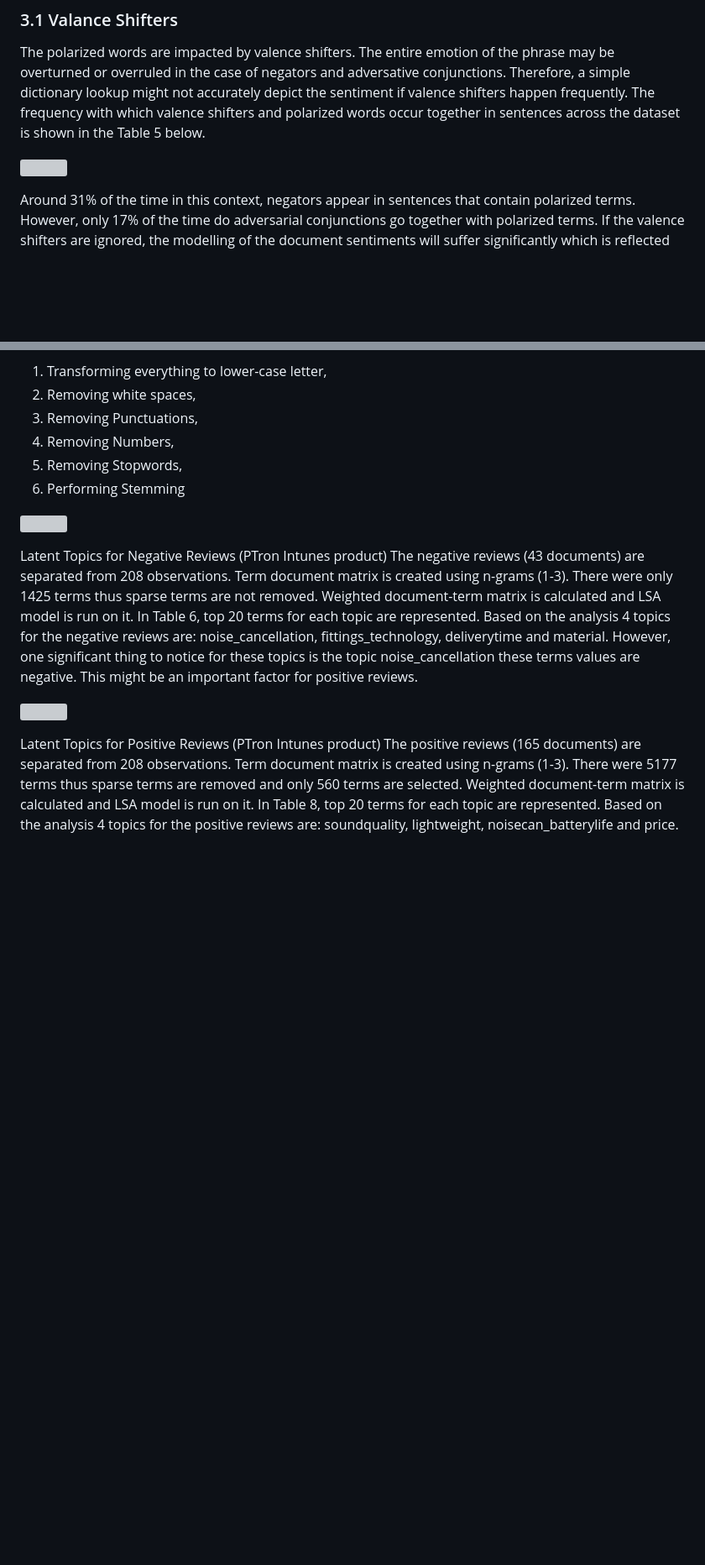
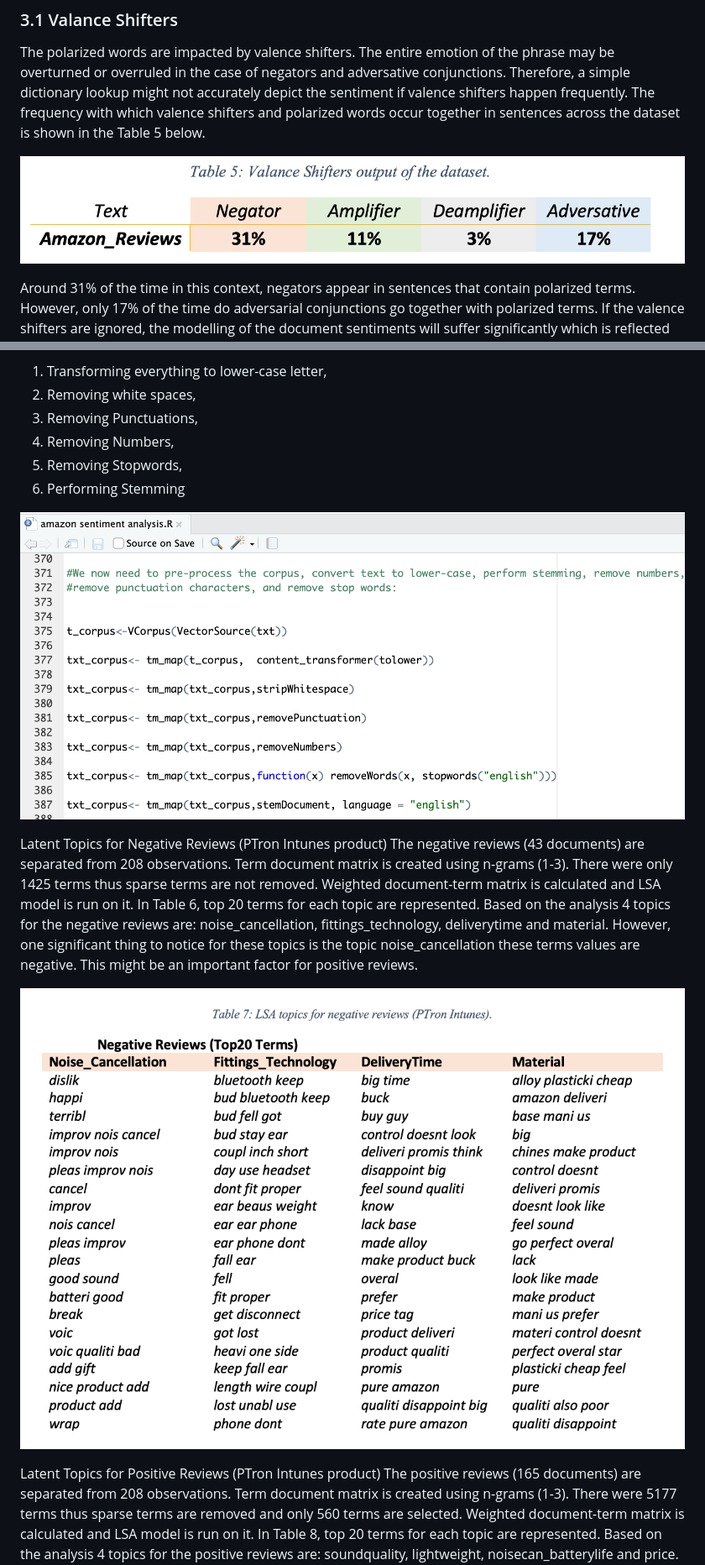
Before and after one commit to rez1Sadik/RStudio--Text-Mining-Project-Sentiment-Analysis-LSA, a Markdown page: README.md, 2 parts joined by grey strips. Shown at 84% size. Rendered like a GitHub page; blank space fills up the shorter version; grey boxes are pictures that could not be loaded.

```diff
--- a/README.md
+++ b/README.md
@@ -87,7 +87,7 @@ Table 4 displays the results of the sentiment analysis. Sentimentr jockers (82%)
 ### 3.1 Valance Shifters
 The polarized words are impacted by valence shifters. The entire emotion of the phrase may be overturned or overruled in the case of negators and adversative conjunctions. Therefore, a simple dictionary lookup might not accurately depict the sentiment if valence shifters happen frequently. The frequency with which valence shifters and polarized words occur together in sentences across the dataset is shown in the Table 5 below.
 
-![](Table5_ValanceShifters.png)
+![](Pictures/Figures/Table5_ValanceShifters.png)
 
 Around 31% of the time in this context, negators appear in sentences that contain polarized terms. However, only 17% of the time do adversarial conjunctions go together with polarized terms. If the valence shifters are ignored, the modelling of the document sentiments will suffer significantly which is reflected on Table 4.
 
@@ -121,13 +121,13 @@ Instead of choosing all observations, the PTron Intunes product is chosen for fu
 5.	Removing Stopwords,
 6.	Performing Stemming
 
-![](Figure2_datatransformation.png)
+![](Pictures/Figures/Figure2_datatransformation.png)
 
 
 Latent Topics for Negative Reviews (PTron Intunes product)
 The negative reviews (43 documents) are separated from 208 observations. Term document matrix is created using n-grams (1-3). There were only 1425 terms thus sparse terms are not removed. Weighted document-term matrix is calculated and LSA model is run on it. In Table 6, top 20 terms for each topic are represented. Based on the analysis 4 topics for the negative reviews are: noise_cancellation, fittings_technology, deliverytime and material. However, one significant thing to notice for these topics is the topic noise_cancellation these terms values are negative. This might be an important factor for positive reviews.
 
-![](Table7_Negativefactors.png)
+![](Pictures/Figures/Table7_Negativefactors.png)
 
 Latent Topics for Positive Reviews (PTron Intunes product)
 The positive reviews (165 documents) are separated from 208 observations. Term document matrix is created using n-grams (1-3). There were 5177 terms thus sparse terms are removed and only 560 terms are selected. Weighted document-term matrix is calculated and LSA model is run on it. In Table 8, top 20 terms for each topic are represented. Based on the analysis 4 topics for the positive reviews are: soundquality, lightweight, noisecan_batterylife and price. This provides evidence for the assumption based on Table 7.
```
Also changed, not shown: other parts of README.md (+9 -9 lines).
